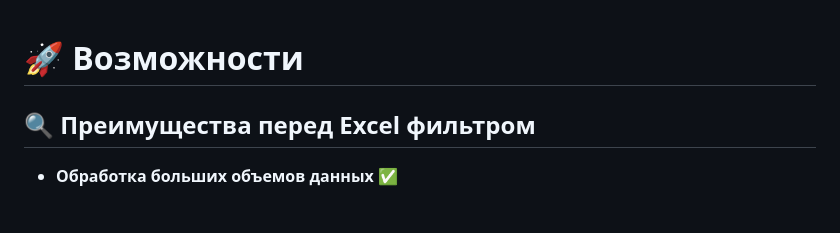
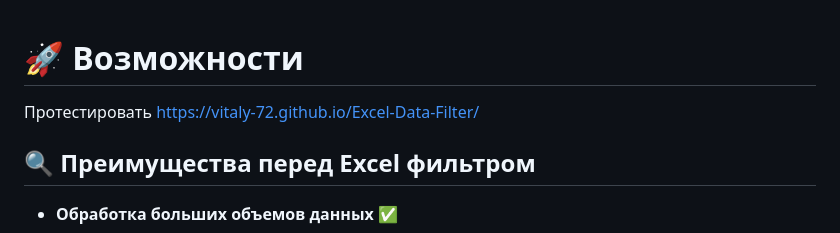
Before and after one commit to Vitaly-72/Excel-Data-Filter, a Markdown page: README.md, the part around the change. GitHub-like rendering; blank space fills up the shorter version.

```diff
--- a/README.md
+++ b/README.md
@@ -1,4 +1,6 @@
 # 🚀 Возможности
+
+Протестировать https://vitaly-72.github.io/Excel-Data-Filter/
 
 ## 🔍 Преимущества перед Excel фильтром
 *   **Обработка больших объемов данных** ✅
```
